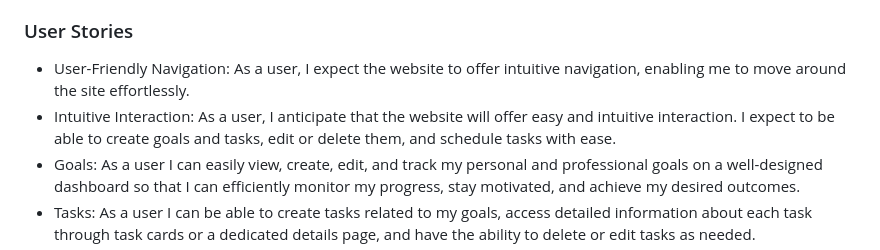
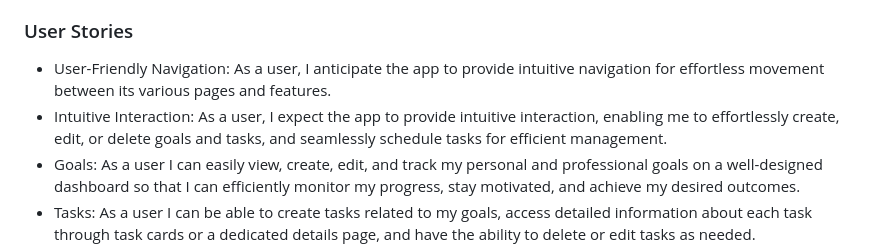
Before and after one commit to OleksiyLa/Project_4, a Markdown page: README.md, the part around the change. GitHub-like rendering.

Commit message:
docs: update user stroies in README

```diff
--- a/README.md
+++ b/README.md
@@ -174,8 +174,8 @@ This choice is intended to establish a formal tone and improve readability. The
     - Whitenoise
 
 ### User Stories
-  - User-Friendly Navigation: As a user, I expect the website to offer intuitive navigation, enabling me to move around the site effortlessly.
-  - Intuitive Interaction: As a user, I anticipate that the website will offer easy and intuitive interaction. I expect to be able to create goals and tasks, edit or delete them, and schedule tasks with ease.
+  - User-Friendly Navigation: As a user, I anticipate the app to provide intuitive navigation for effortless movement between its various pages and features.
+  - Intuitive Interaction: As a user, I expect the app to provide intuitive interaction, enabling me to effortlessly create, edit, or delete goals and tasks, and seamlessly schedule tasks for efficient management.
   - Goals: As a user I can easily view, create, edit, and track my personal and professional goals on a well-designed dashboard so that I can efficiently monitor my progress, stay motivated, and achieve my desired outcomes.
   - Tasks: As a user I can be able to create tasks related to my goals, access detailed information about each task through task cards or a dedicated details page, and have the ability to delete or edit tasks as needed.
   - Scheduled Tasks: As a user I can schedule tasks and have a visual representation of my scheduled tasks on a calendar, where these tasks are clearly highlighted. I should be able to select a specific day to view the tasks scheduled for that day, and I need the ability to delete or modify these tasks directly from the calendar.
```
